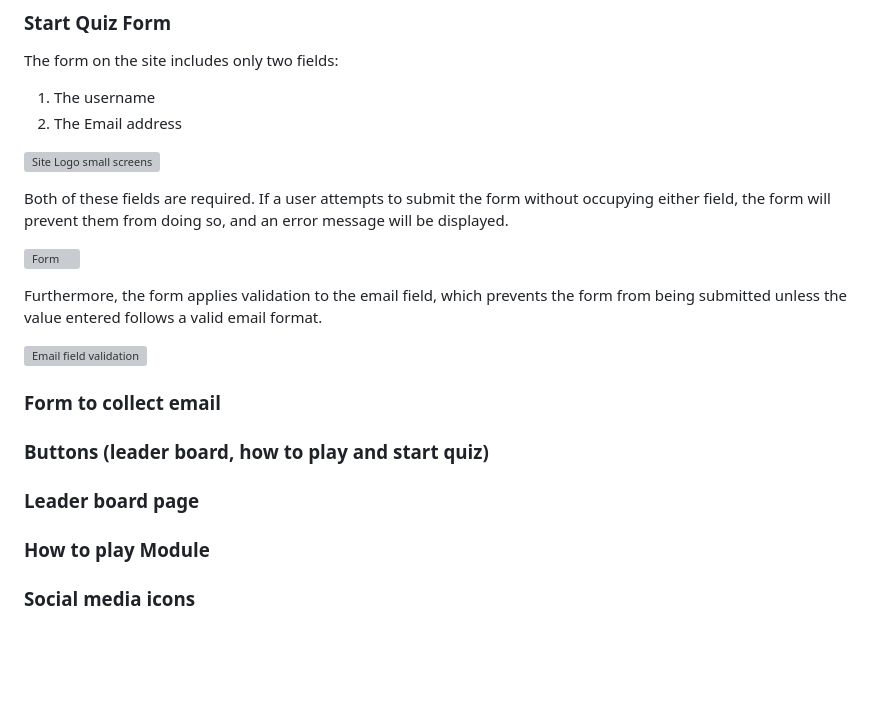
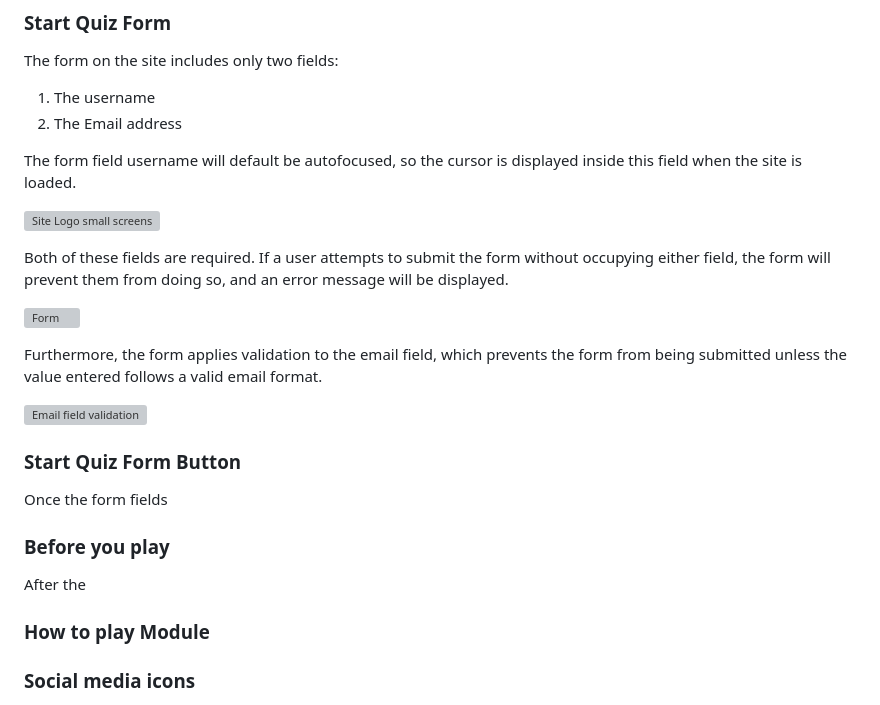
Before and after one commit to Oran-123/Olympian-Quiz, a Markdown page: README.md, the part around the change. Rendered like a GitHub page; blank space fills up the shorter version; grey boxes are pictures that could not be loaded.

Commit message:
add cotnent to the signup form

```diff
--- a/README.md
+++ b/README.md
@@ -164,6 +164,8 @@ The form on the site includes only two fields:
 1. The username
 2. The Email address
 
+The form field username will default be autofocused, so the cursor is displayed inside this field when the site is loaded.
+
 ![Site Logo small screens](images-readme/login.png)
 
 Both of these fields are required. If a user attempts to submit the form without occupying either field, the form will prevent them from doing so, and an error message will be displayed.
@@ -174,12 +176,14 @@ Furthermore, the form applies validation to the email field, which prevents the
 
 ![Email field validation](images-readme/form_validation_email.png)
 
-### Form to collect email
+### Start Quiz Form Button
 
-### Buttons (leader board, how to play and start quiz)
+Once the form fields
 
-### Leader board page
 
+### Before you play
+
+After the
 ### How to play Module
 
 ### Social media icons
```
